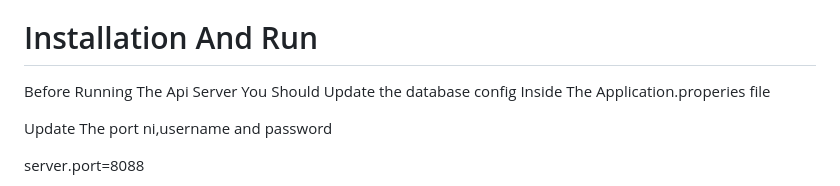
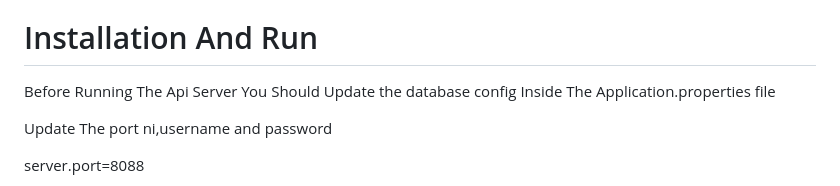
Before and after one commit to shubhamrasam/Online-Plant-Nursery-Application, a Markdown page: README.md, the part around the change. GitHub-like rendering.

```diff
--- a/README.md
+++ b/README.md
@@ -60,7 +60,7 @@ There are 2 users in the system:
 <p>4. Deepak Kumar<p/>
 
 <h1>Installation And Run</h1>
-<p>Before Running The Api Server You Should  Update the database config Inside The Application.properies file</p>
+<p>Before Running The Api Server You Should  Update the database config Inside The Application.properties file</p>
 <p>Update The port ni,username and password</p>
 <p>server.port=8088</p>
 
```
